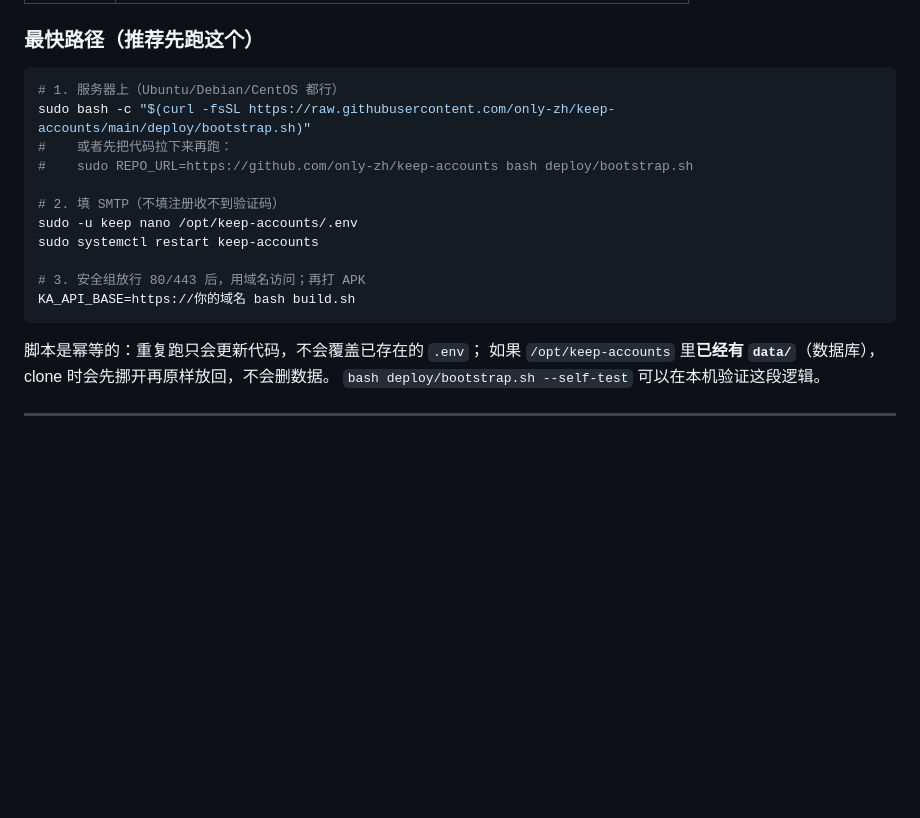
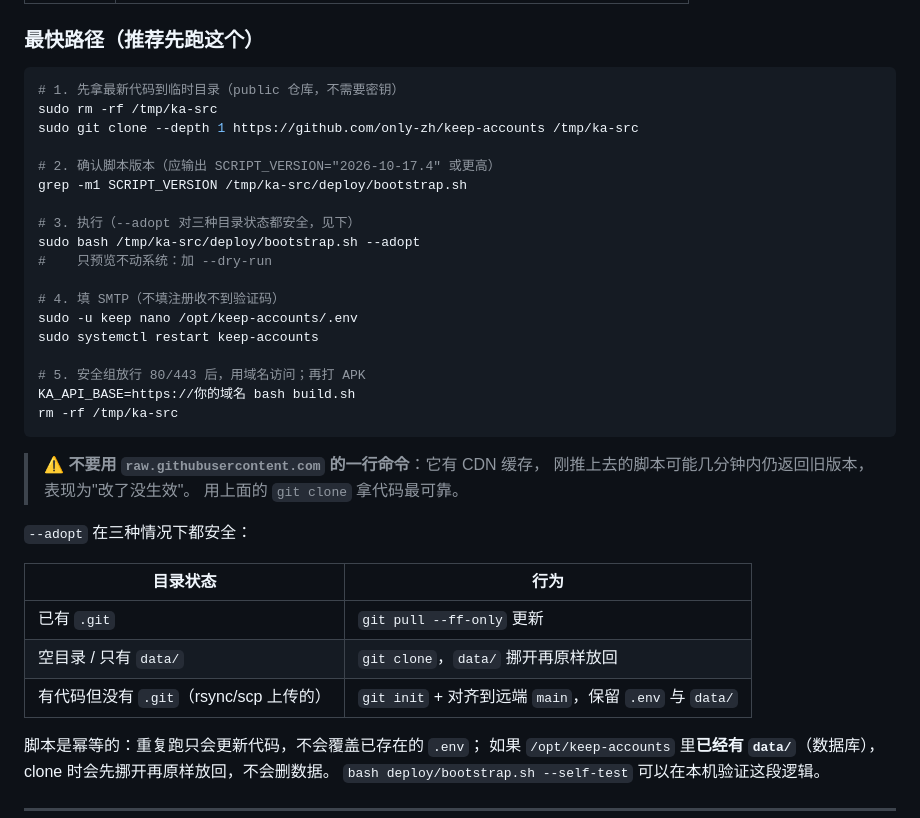
Before and after one commit to only-zh/keep-accounts, a Markdown page: docs/DEPLOY.md, the part around the change. GitHub-like rendering; blank space fills up the shorter version.

Commit message:
docs(deploy): 改用 git clone 获取脚本，避开 raw.githubusercontent 的 CDN 缓存

````diff
--- a/docs/DEPLOY.md
+++ b/docs/DEPLOY.md
@@ -16,18 +16,37 @@
 ### 最快路径（推荐先跑这个）
 
 ```bash
-# 1. 服务器上（Ubuntu/Debian/CentOS 都行）
-sudo bash -c "$(curl -fsSL https://raw.githubusercontent.com/only-zh/keep-accounts/main/deploy/bootstrap.sh)"
-#    或者先把代码拉下来再跑：
-#    sudo REPO_URL=https://github.com/only-zh/keep-accounts bash deploy/bootstrap.sh
+# 1. 先拿最新代码到临时目录（public 仓库，不需要密钥）
+sudo rm -rf /tmp/ka-src
+sudo git clone --depth 1 https://github.com/only-zh/keep-accounts /tmp/ka-src
 
-# 2. 填 SMTP（不填注册收不到验证码）
+# 2. 确认脚本版本（应输出 SCRIPT_VERSION="2026-10-17.4" 或更高）
+grep -m1 SCRIPT_VERSION /tmp/ka-src/deploy/bootstrap.sh
+
+# 3. 执行（--adopt 对三种目录状态都安全，见下）
+sudo bash /tmp/ka-src/deploy/bootstrap.sh --adopt
+#    只预览不动系统：加 --dry-run
+
+# 4. 填 SMTP（不填注册收不到验证码）
 sudo -u keep nano /opt/keep-accounts/.env
 sudo systemctl restart keep-accounts
 
-# 3. 安全组放行 80/443 后，用域名访问；再打 APK
+# 5. 安全组放行 80/443 后，用域名访问；再打 APK
 KA_API_BASE=https://你的域名 bash build.sh
+rm -rf /tmp/ka-src
 ```
+
+> ⚠️ **不要用 `raw.githubusercontent.com` 的一行命令**：它有 CDN 缓存，
+> 刚推上去的脚本可能几分钟内仍返回旧版本，表现为"改了没生效"。
+> 用上面的 `git clone` 拿代码最可靠。
+
+`--adopt` 在三种情况下都安全：
+
+| 目录状态 | 行为 |
+|---|---|
+| 已有 `.git` | `git pull --ff-only` 更新 |
+| 空目录 / 只有 `data/` | `git clone`，`data/` 挪开再原样放回 |
+| 有代码但没有 `.git`（rsync/scp 上传的） | `git init` + 对齐到远端 `main`，保留 `.env` 与 `data/` |
 
 脚本是幂等的：重复跑只会更新代码，不会覆盖已存在的 `.env`；
 如果 `/opt/keep-accounts` 里**已经有 `data/`**（数据库），clone 时会先挪开再原样放回，不会删数据。
````
